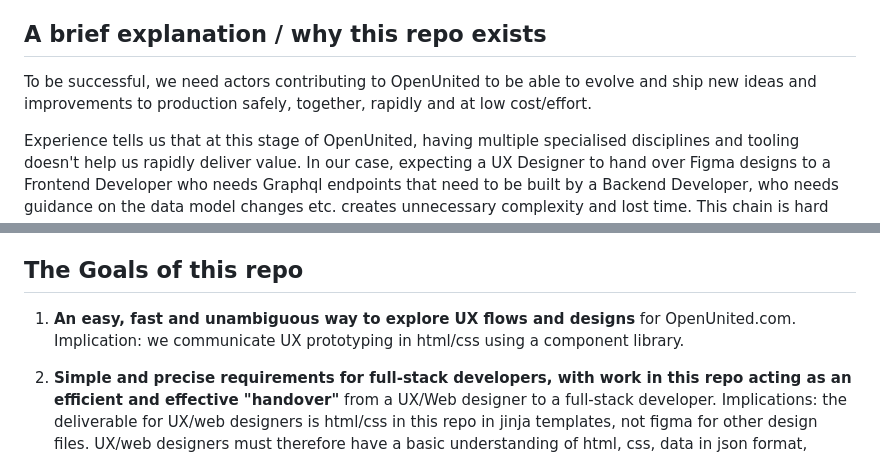
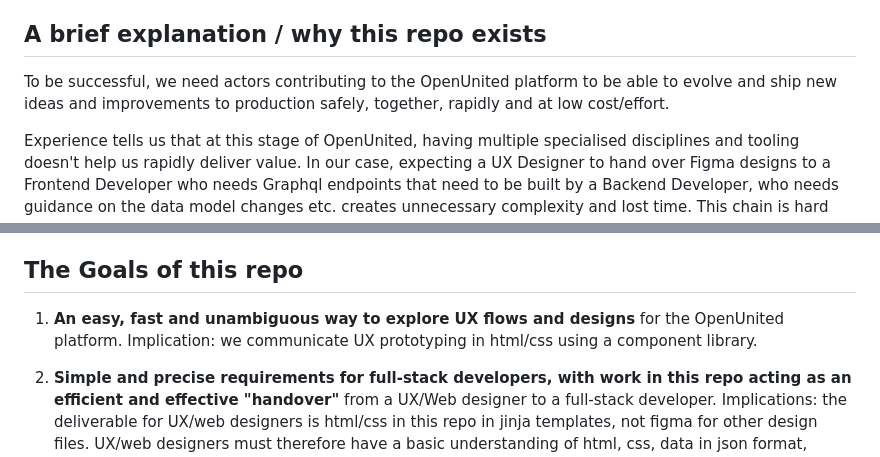
Before and after one commit to OpenUnited/ux-prototype, a Markdown page: README.md, 2 parts joined by grey strips. GitHub-like rendering.

```diff
--- a/README.md
+++ b/README.md
@@ -4,7 +4,7 @@ TL;DR: we decided to discontinue using Figma for UX/UI prototyping and specifica
 
 ## A brief explanation / why this repo exists
 
-To be successful, we need actors contributing to OpenUnited to be able to evolve and ship new ideas and improvements to production safely, together, rapidly and at low cost/effort.
+To be successful, we need actors contributing to the OpenUnited platform to be able to evolve and ship new ideas and improvements to production safely, together, rapidly and at low cost/effort.
 
 Experience tells us that at this stage of OpenUnited, having multiple specialised disciplines and tooling doesn't help us rapidly deliver value. In our case, expecting a UX Designer to hand over Figma designs to a Frontend Developer who needs Graphql endpoints that need to be built by a Backend Developer, who needs guidance on the data model changes etc. creates unnecessary complexity and lost time. This chain is hard enough to do in a company with full-time employees that know each other, let alone when we are building a new way to do effective asychronous product management at scale with ad-hoc contributors from around the globe, and also figuring out how to systemise that, with no outside funding.
 
@@ -24,7 +24,7 @@ We expect that by doing our UX/UI prototyping/specification this way, and simpli
 
 ## The Goals of this repo
 
-1) **An easy, fast and unambiguous way to explore UX flows and designs** for OpenUnited.com. Implication: we communicate UX prototyping in html/css using a component library.
+1) **An easy, fast and unambiguous way to explore UX flows and designs** for the OpenUnited platform. Implication: we communicate UX prototyping in html/css using a component library.
 
 2) **Simple and precise requirements for full-stack developers, with work in this repo acting as an efficient and effective "handover"** from a UX/Web designer to a full-stack developer. Implications: the deliverable for UX/web designers is html/css in this repo in jinja templates, not figma for other design files. UX/web designers must therefore have a basic understanding of html, css, data in json format, flask/python, and git to deliver their work in this repo.
 
```
